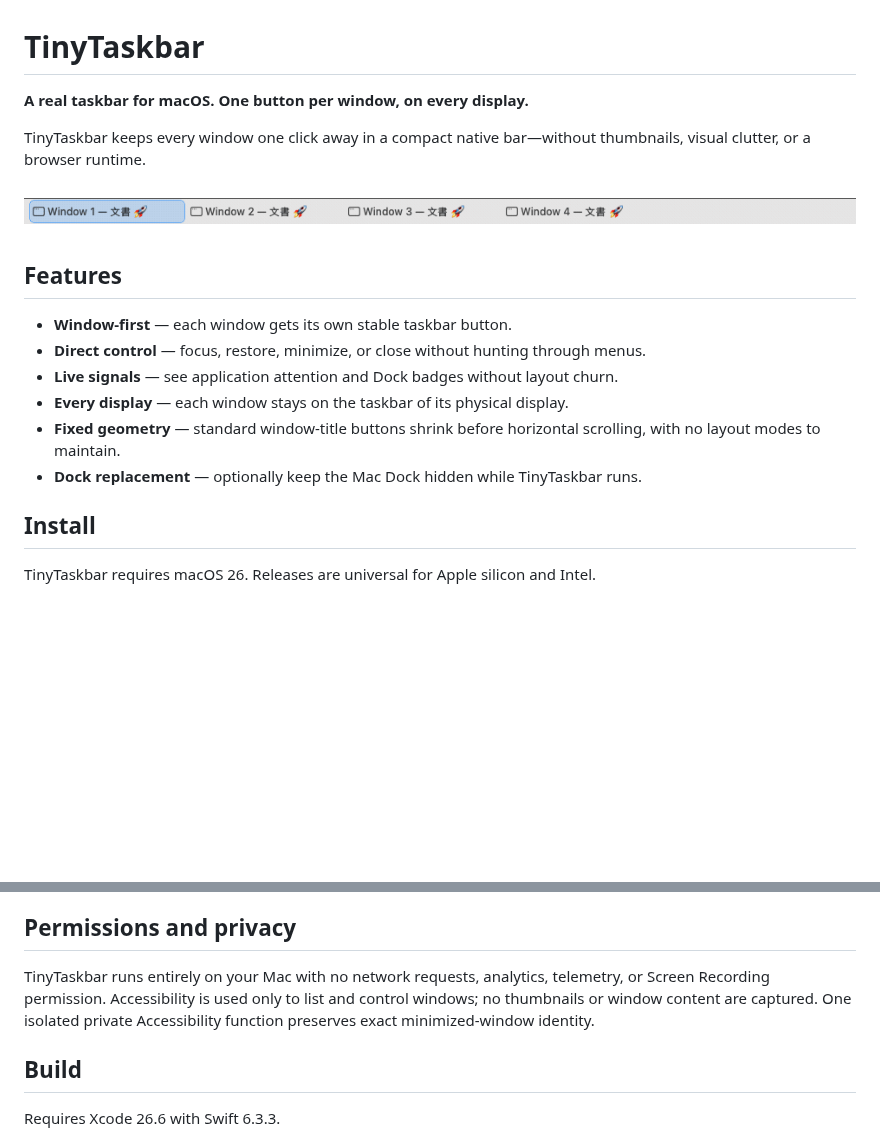
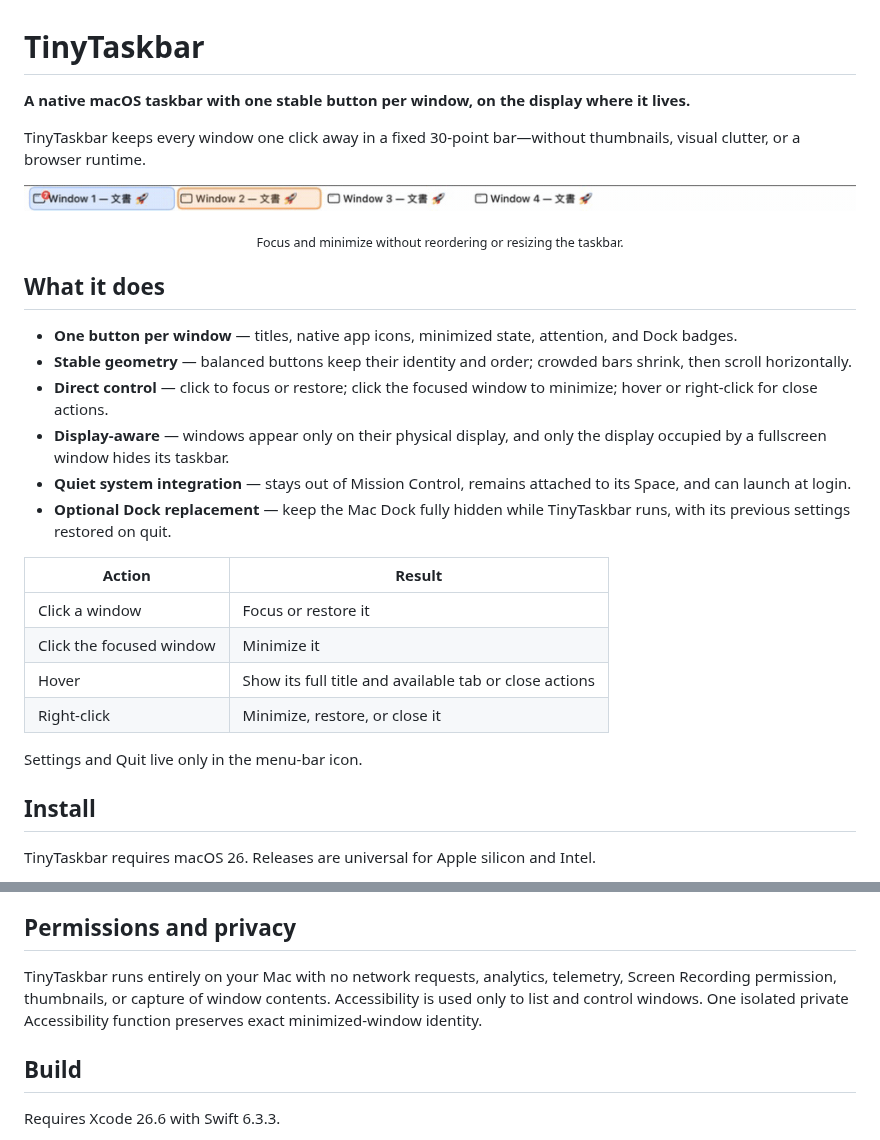
Before and after one commit to mrkbac/tinytaskbar, a Markdown page: README.md, 2 parts joined by grey strips. Rendered like a GitHub page; pictures changed too: docs/demo.gif; blank space fills up the shorter version.

Commit message:
release: prepare 1.2.0

```diff
--- a/README.md
+++ b/README.md
@@ -1,24 +1,41 @@
 # TinyTaskbar
 
-**A real taskbar for macOS. One button per window, on every display.**
+**A native macOS taskbar with one stable button per window, on the display where it
+lives.**
 
-TinyTaskbar keeps every window one click away in a compact native bar—without
+TinyTaskbar keeps every window one click away in a fixed 30-point bar—without
 thumbnails, visual clutter, or a browser runtime.
 
 <p align="center">
-  <img src="docs/demo.gif" alt="TinyTaskbar debug-fixture feature tour" width="960">
+  <img src="docs/demo.gif" alt="TinyTaskbar focusing and minimizing synthetic windows without moving their buttons" width="960">
+</p>
+<p align="center">
+  <sub>Focus and minimize without reordering or resizing the taskbar.</sub>
 </p>
 
-## Features
+## What it does
 
-- **Window-first** — each window gets its own stable taskbar button.
-- **Direct control** — focus, restore, minimize, or close without hunting through
-  menus.
-- **Live signals** — see application attention and Dock badges without layout churn.
-- **Every display** — each window stays on the taskbar of its physical display.
-- **Fixed geometry** — standard window-title buttons shrink before horizontal
-  scrolling, with no layout modes to maintain.
-- **Dock replacement** — optionally keep the Mac Dock hidden while TinyTaskbar runs.
+- **One button per window** — titles, native app icons, minimized state, attention,
+  and Dock badges.
+- **Stable geometry** — balanced buttons keep their identity and order; crowded bars
+  shrink, then scroll horizontally.
+- **Direct control** — click to focus or restore; click the focused window to
+  minimize; hover or right-click for close actions.
+- **Display-aware** — windows appear only on their physical display, and only the
+  display occupied by a fullscreen window hides its taskbar.
+- **Quiet system integration** — stays out of Mission Control, remains attached to
+  its Space, and can launch at login.
+- **Optional Dock replacement** — keep the Mac Dock fully hidden while TinyTaskbar
+  runs, with its previous settings restored on quit.
+
+| Action | Result |
+| --- | --- |
+| Click a window | Focus or restore it |
+| Click the focused window | Minimize it |
+| Hover | Show its full title and available tab or close actions |
+| Right-click | Minimize, restore, or close it |
+
+Settings and Quit live only in the menu-bar icon.
 
 ## Install
 
@@ -41,9 +58,9 @@ the first launch, follow the safe [Open Anyway instructions](docs/INSTALL_UNSIGN
 ## Permissions and privacy
 
 TinyTaskbar runs entirely on your Mac with no network requests, analytics, telemetry,
-or Screen Recording permission. Accessibility is used only to list and control
-windows; no thumbnails or window content are captured. One isolated private
-Accessibility function preserves exact minimized-window identity.
+Screen Recording permission, thumbnails, or capture of window contents. Accessibility
+is used only to list and control windows. One isolated private Accessibility function
+preserves exact minimized-window identity.
 
 ## Build
 
```
Also changed, not shown: CHANGELOG.md (+5 -1 lines), 2 other files.
